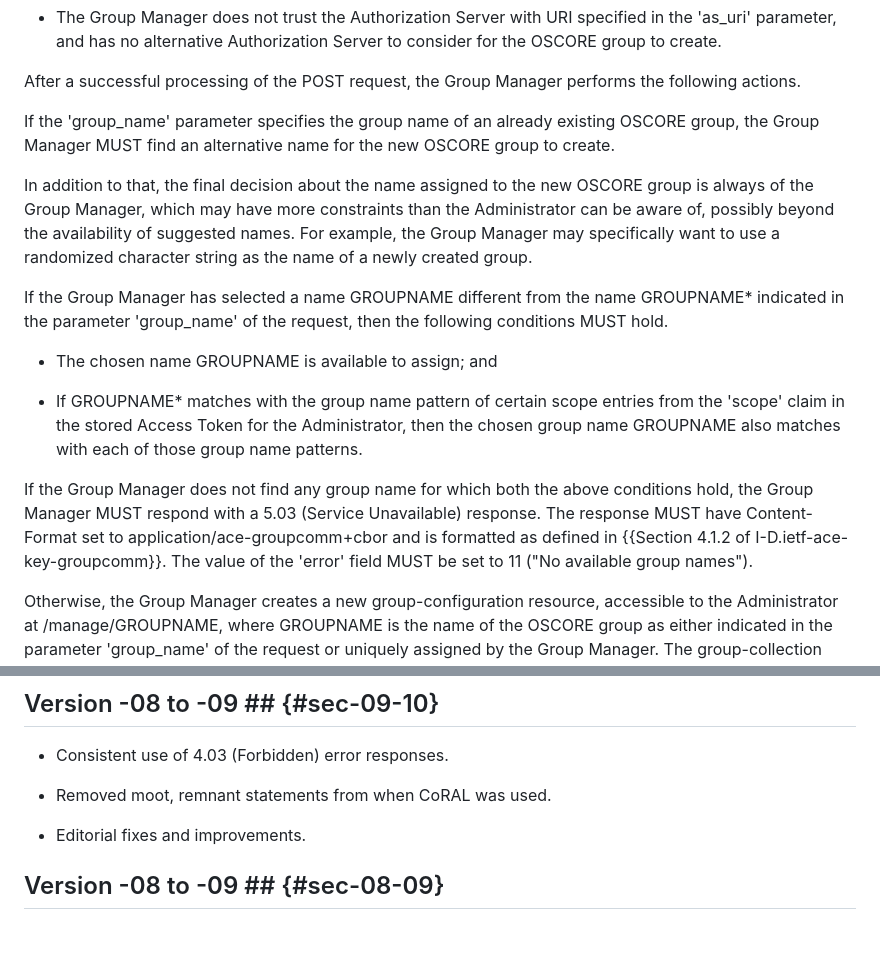
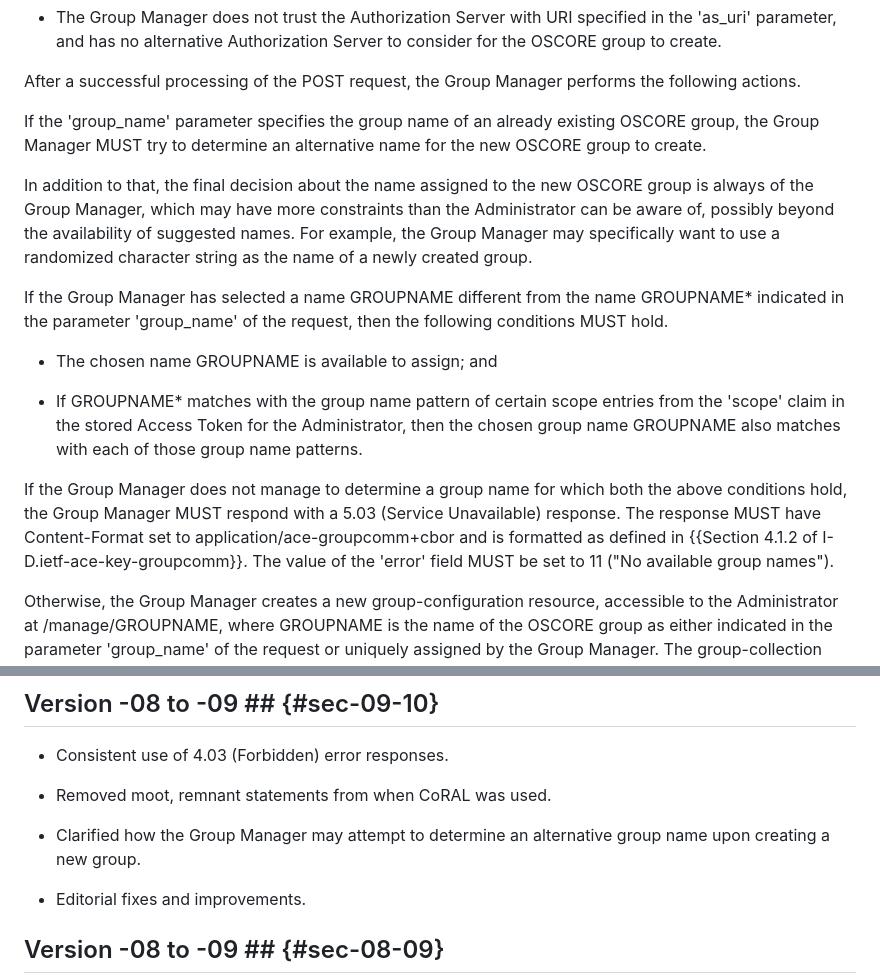
Before and after one commit to ace-wg/ace-oscore-gm-admin, a Markdown page: draft-ietf-ace-oscore-gm-admin.md, 2 parts joined by grey strips. GitHub-like rendering; blank space fills up the shorter version.

Commit message:
Clarified Group Manager's attempt to determine an alternative group name

```diff
--- a/draft-ietf-ace-oscore-gm-admin.md
+++ b/draft-ietf-ace-oscore-gm-admin.md
@@ -627,7 +627,7 @@ Otherwise, if any of the following occurs, the Group Manager MUST respond with a
 
 After a successful processing of the POST request, the Group Manager performs the following actions.
 
-If the 'group_name' parameter specifies the group name of an already existing OSCORE group, the Group Manager MUST find an alternative name for the new OSCORE group to create.
+If the 'group_name' parameter specifies the group name of an already existing OSCORE group, the Group Manager MUST try to determine an alternative name for the new OSCORE group to create.
 
 In addition to that, the final decision about the name assigned to the new OSCORE group is always of the Group Manager, which may have more constraints than the Administrator can be aware of, possibly beyond the availability of suggested names. For example, the Group Manager may specifically want to use a randomized character string as the name of a newly created group.
 
@@ -637,7 +637,7 @@ If the Group Manager has selected a name GROUPNAME different from the name GROUP
 
 * If GROUPNAME\* matches with the group name pattern of certain scope entries from the 'scope' claim in the stored Access Token for the Administrator, then the chosen group name GROUPNAME also matches with each of those group name patterns.
 
-If the Group Manager does not find any group name for which both the above conditions hold, the Group Manager MUST respond with a 5.03 (Service Unavailable) response. The response MUST have Content-Format set to application/ace-groupcomm+cbor and is formatted as defined in {{Section 4.1.2 of I-D.ietf-ace-key-groupcomm}}. The value of the 'error' field MUST be set to 11 ("No available group names").
+If the Group Manager does not manage to determine a group name for which both the above conditions hold, the Group Manager MUST respond with a 5.03 (Service Unavailable) response. The response MUST have Content-Format set to application/ace-groupcomm+cbor and is formatted as defined in {{Section 4.1.2 of I-D.ietf-ace-key-groupcomm}}. The value of the 'error' field MUST be set to 11 ("No available group names").
 
 Otherwise, the Group Manager creates a new group-configuration resource, accessible to the Administrator at /manage/GROUPNAME, where GROUPNAME is the name of the OSCORE group as either indicated in the parameter 'group_name' of the request or uniquely assigned by the Group Manager. The group-collection resource is also accordingly updated.
 
@@ -1539,6 +1539,8 @@ RFC EDITOR: PLEASE REMOVE THIS SECTION.
 
 * Removed moot, remnant statements from when CoRAL was used.
 
+* Clarified how the Group Manager may attempt to determine an alternative group name upon creating a new group.
+
 * Editorial fixes and improvements.
 
 ## Version -08 to -09 ## {#sec-08-09}
```
